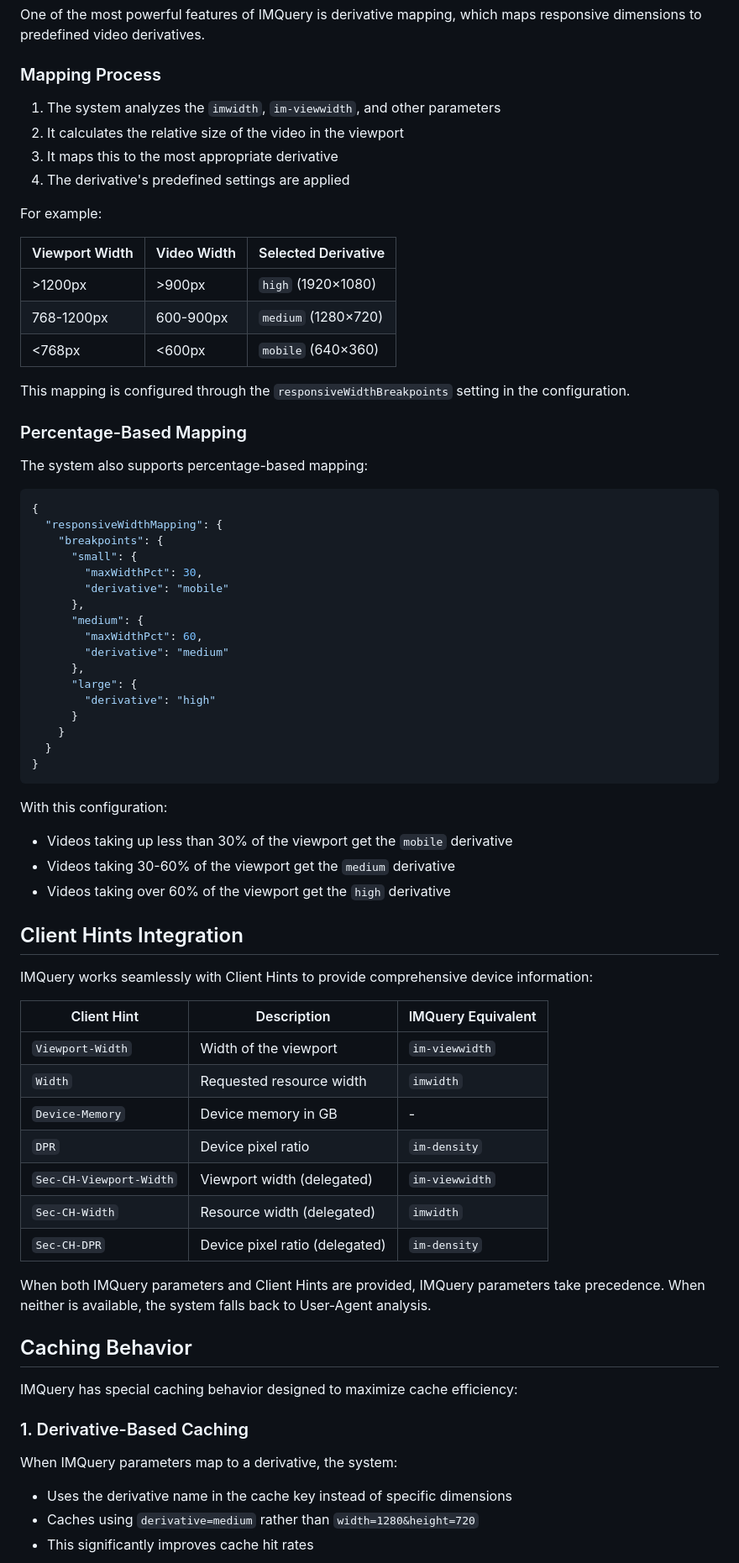
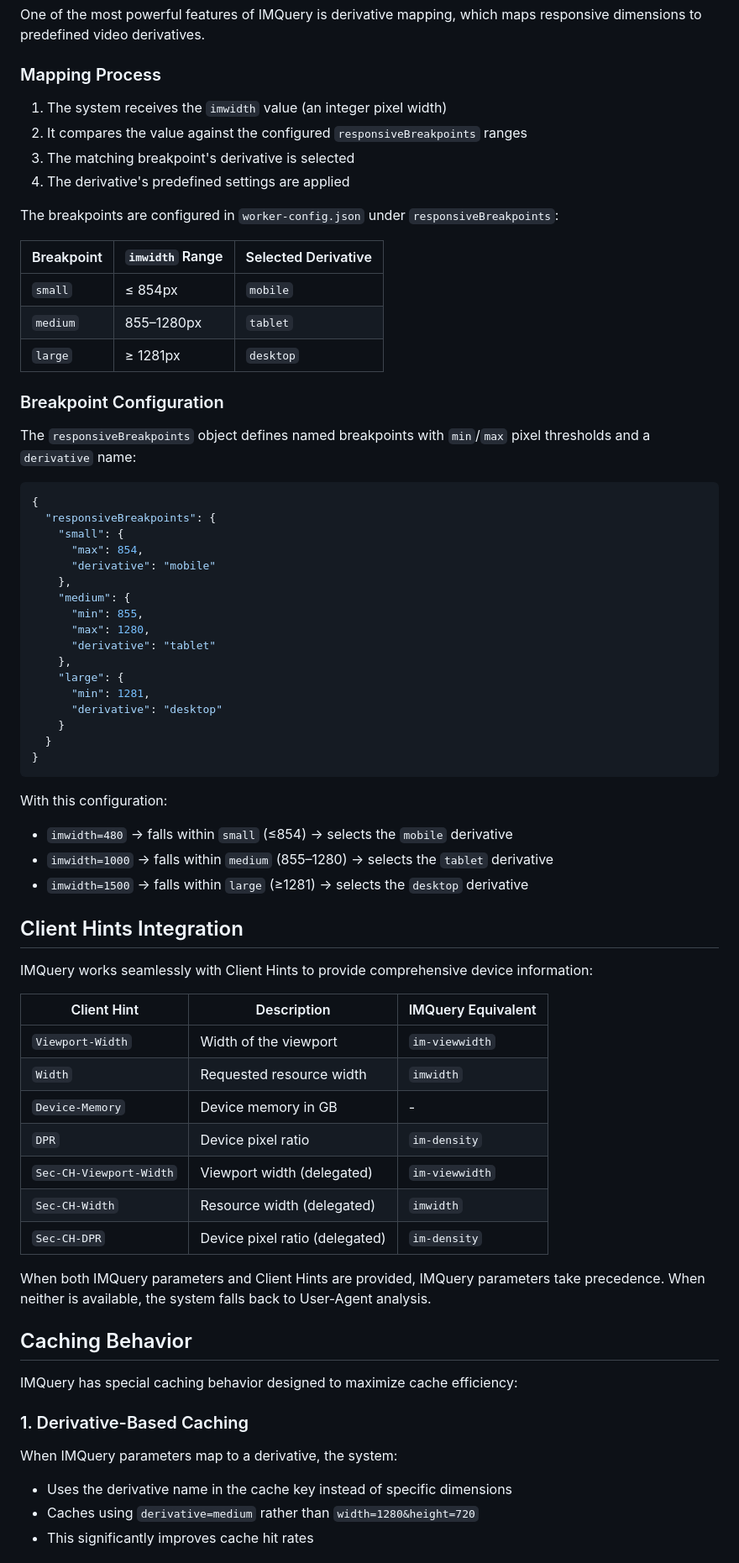
Before and after one commit to erfianugrah/video-resizer, a Markdown page: docs/features/imquery.md, the part around one of its changes. Shown at 84% size. Drawn GitHub-style.

Commit message:
docs: fix IMQuery documentation — replace fake config with actual responsiveBreakpoints
- Replace fabricated responsiveWidthMapping/maxWidthPct config with real
  responsiveBreakpoints format (min/max/derivative from worker-config.json)
- Fix derivative mapping table: actual breakpoints (small≤854→mobile,
  medium 855-1280→tablet, large≥1281→desktop) instead of wrong viewport ranges
- Remove false claim that imwidth supports percentage values
- Add note that parseInt drops '%' from imwidth=50% (uses numeric portion only)
- Fix glossary: IMQuery is for video transformations, not image
- Update date and Akamai compatibility mention in overview

````diff
--- a/docs/features/imquery.md
+++ b/docs/features/imquery.md
@@ -87,63 +90,62 @@ One of the most powerful features of IMQuery is derivative mapping, which maps r
 
 ### Mapping Process
 
-1. The system analyzes the `imwidth`, `im-viewwidth`, and other parameters
-2. It calculates the relative size of the video in the viewport
-3. It maps this to the most appropriate derivative
+1. The system receives the `imwidth` value (an integer pixel width)
+2. It compares the value against the configured `responsiveBreakpoints` ranges
+3. The matching breakpoint's derivative is selected
 4. The derivative's predefined settings are applied
 
-For example:
+The breakpoints are configured in `worker-config.json` under `responsiveBreakpoints`:
 
-| Viewport Width | Video Width | Selected Derivative |
-|----------------|-------------|---------------------|
-| >1200px | >900px | `high` (1920×1080) |
-| 768-1200px | 600-900px | `medium` (1280×720) |
-| <768px | <600px | `mobile` (640×360) |
+| Breakpoint | `imwidth` Range | Selected Derivative |
+| ---------- | --------------- | ------------------- |
+| `small`    | ≤ 854px         | `mobile`            |
+| `medium`   | 855–1280px      | `tablet`            |
+| `large`    | ≥ 1281px        | `desktop`           |
 
-This mapping is configured through the `responsiveWidthBreakpoints` setting in the configuration.
+### Breakpoint Configuration
 
-### Percentage-Based Mapping
-
-The system also supports percentage-based mapping:
+The `responsiveBreakpoints` object defines named breakpoints with `min`/`max` pixel thresholds and a `derivative` name:
 
 ```json
 {
-  "responsiveWidthMapping": {
-    "breakpoints": {
-      "small": {
-        "maxWidthPct": 30,
-        "derivative": "mobile"
-      },
-      "medium": {
-        "maxWidthPct": 60,
-        "derivative": "medium"
-      },
-      "large": {
-        "derivative": "high"
-      }
+  "responsiveBreakpoints": {
+    "small": {
+      "max": 854,
+      "derivative": "mobile"
+    },
+    "medium": {
+      "min": 855,
+      "max": 1280,
+      "derivative": "tablet"
+    },
+    "large": {
+      "min": 1281,
+      "derivative": "desktop"
     }
   }
 }
 ```
 
 With this configuration:
-- Videos taking up less than 30% of the viewport get the `mobile` derivative
-- Videos taking 30-60% of the viewport get the `medium` derivative
-- Videos taking over 60% of the viewport get the `high` derivative
+
+- `imwidth=480` → falls within `small` (≤854) → selects the `mobile` derivative
+- `imwidth=1000` → falls within `medium` (855–1280) → selects the `tablet` derivative
+- `imwidth=1500` → falls within `large` (≥1281) → selects the `desktop` derivative
 
 ## Client Hints Integration
 
 IMQuery works seamlessly with Client Hints to provide comprehensive device information:
 
-| Client Hint | Description | IMQuery Equivalent |
-|-------------|-------------|-------------------|
-| `Viewport-Width` | Width of the viewport | `im-viewwidth` |
-| `Width` | Requested resource width | `imwidth` |
-| `Device-Memory` | Device memory in GB | - |
-| `DPR` | Device pixel ratio | `im-density` |
-| `Sec-CH-Viewport-Width` | Viewport width (delegated) | `im-viewwidth` |
-| `Sec-CH-Width` | Resource width (delegated) | `imwidth` |
-| `Sec-CH-DPR` | Device pixel ratio (delegated) | `im-density` |
+| Client Hint             | Description                    | IMQuery Equivalent |
+| ----------------------- | ------------------------------ | ------------------ |
+| `Viewport-Width`        | Width of the viewport          | `im-viewwidth`     |
+| `Width`                 | Requested resource width       | `imwidth`          |
+| `Device-Memory`         | Device memory in GB            | -                  |
+| `DPR`                   | Device pixel ratio             | `im-density`       |
+| `Sec-CH-Viewport-Width` | Viewport width (delegated)     | `im-viewwidth`     |
+| `Sec-CH-Width`          | Resource width (delegated)     | `imwidth`          |
+| `Sec-CH-DPR`            | Device pixel ratio (delegated) | `im-density`       |
 
 When both IMQuery parameters and Client Hints are provided, IMQuery parameters take precedence. When neither is available, the system falls back to User-Agent analysis.
 
@@ -154,6 +156,7 @@ IMQuery has special caching behavior designed to maximize cache efficiency:
 ### 1. Derivative-Based Caching
 
 When IMQuery parameters map to a derivative, the system:
+
 - Uses the derivative name in the cache key instead of specific dimensions
 - Caches using `derivative=medium` rather than `width=1280&height=720`
 - This significantly improves cache hit rates
````
Also changed, not shown: other parts of docs/features/imquery.md (+33 -29 lines), docs/reference/glossary.md (+1 -1 lines).
